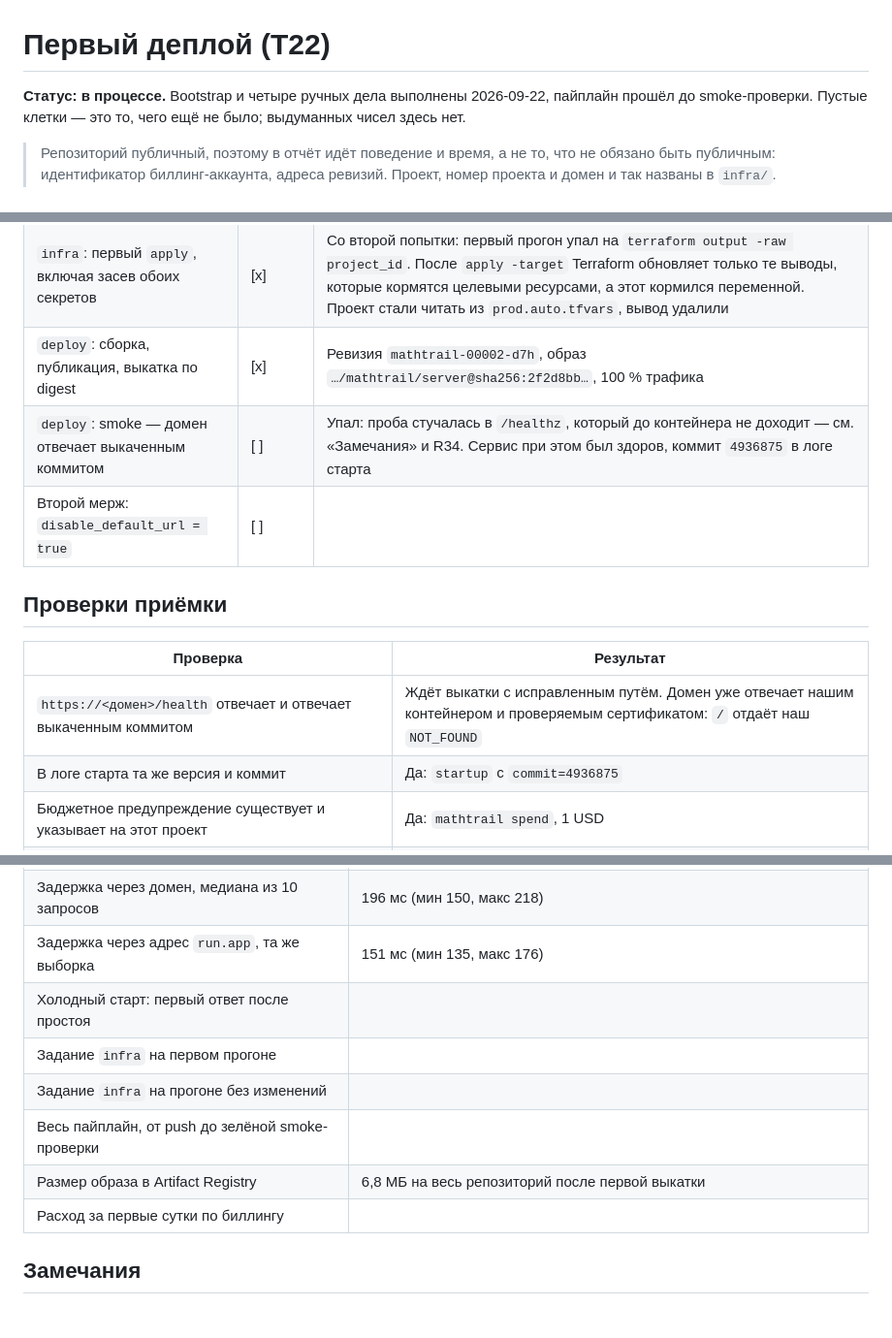
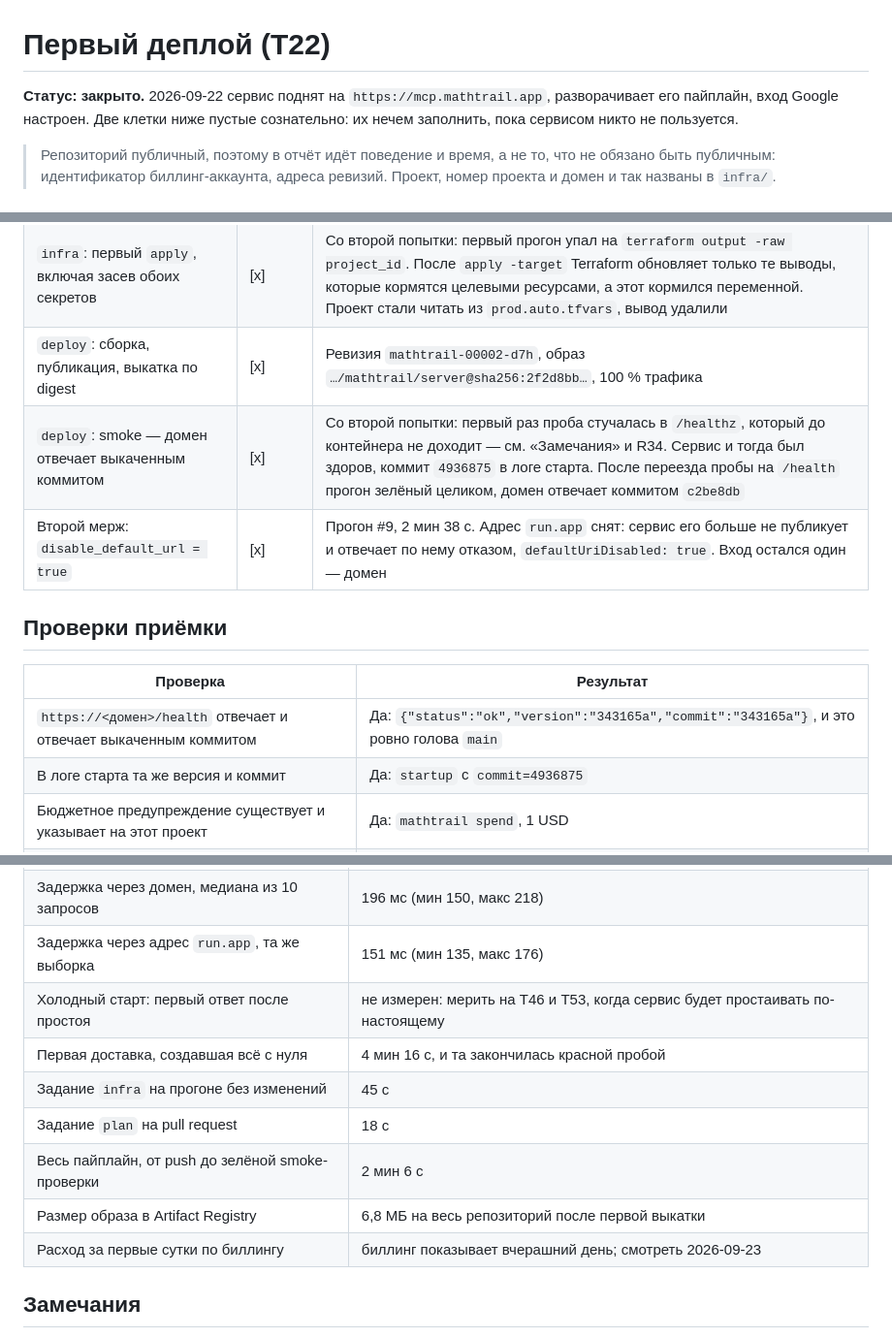
Before and after one commit to MathTrail/mathtrail-standalone, a Markdown page: docs/live/03-first-deploy.md, 3 parts joined by grey strips. Shown at 97% size. Drawn GitHub-style.

Commit message:
T22: close the first deployment and record what the run showed
The service answers on its own domain, deployed by the pipeline, and the
platform's own address for it is withdrawn, so there is one entrance and
one issuer.

The report gains what the run actually produced: the first numbers for
the domain mapping question (a certificate in under an hour, about 45 ms
of median latency over the platform's own address), the timings of the
pipeline, and the two discrepancies it turned up — outputs that a
targeted apply leaves stale, and a probe path the serverless frontend
answers by itself.

Co-Authored-By: Claude Opus 5 <noreply@anthropic.com>

```diff
--- a/docs/live/03-first-deploy.md
+++ b/docs/live/03-first-deploy.md
@@ -1,6 +1,6 @@
 # Первый деплой (T22)
 
-**Статус: в процессе.** Bootstrap и четыре ручных дела выполнены 2026-09-22, пайплайн прошёл до smoke-проверки. Пустые клетки — это то, чего ещё не было; выдуманных чисел здесь нет.
+**Статус: закрыто.** 2026-09-22 сервис поднят на `https://mcp.mathtrail.app`, разворачивает его пайплайн, вход Google настроен. Две клетки ниже пустые сознательно: их нечем заполнить, пока сервисом никто не пользуется.
 
 > Репозиторий публичный, поэтому в отчёт идёт поведение и время, а не то, что не обязано быть публичным: идентификатор биллинг-аккаунта, адреса ревизий. Проект, номер проекта и домен и так названы в `infra/`.
 
@@ -33,14 +33,14 @@
 | `plan` на pull request | [x] | |
 | `infra`: первый `apply`, включая засев обоих секретов | [x] | Со второй попытки: первый прогон упал на `terraform output -raw project_id`. После `apply -target` Terraform обновляет только те выводы, которые кормятся целевыми ресурсами, а этот кормился переменной. Проект стали читать из `prod.auto.tfvars`, вывод удалили |
 | `deploy`: сборка, публикация, выкатка по digest | [x] | Ревизия `mathtrail-00002-d7h`, образ `…/mathtrail/server@sha256:2f2d8bb…`, 100 % трафика |
-| `deploy`: smoke — домен отвечает выкаченным коммитом | [ ] | Упал: проба стучалась в `/healthz`, который до контейнера не доходит — см. «Замечания» и R34. Сервис при этом был здоров, коммит `4936875` в логе старта |
-| Второй мерж: `disable_default_url = true` | [ ] | |
+| `deploy`: smoke — домен отвечает выкаченным коммитом | [x] | Со второй попытки: первый раз проба стучалась в `/healthz`, который до контейнера не доходит — см. «Замечания» и R34. Сервис и тогда был здоров, коммит `4936875` в логе старта. После переезда пробы на `/health` прогон зелёный целиком, домен отвечает коммитом `c2be8db` |
+| Второй мерж: `disable_default_url = true` | [x] | Прогон #9, 2 мин 38 с. Адрес `run.app` снят: сервис его больше не публикует и отвечает по нему отказом, `defaultUriDisabled: true`. Вход остался один — домен |
 
 ## Проверки приёмки
 
 | Проверка | Результат |
 |---|---|
-| `https://<домен>/health` отвечает и отвечает выкаченным коммитом | Ждёт выкатки с исправленным путём. Домен уже отвечает нашим контейнером и проверяемым сертификатом: `/` отдаёт наш `NOT_FOUND` |
+| `https://<домен>/health` отвечает и отвечает выкаченным коммитом | Да: `{"status":"ok","version":"343165a","commit":"343165a"}`, и это ровно голова `main` |
 | В логе старта та же версия и коммит | Да: `startup` с `commit=4936875` |
 | Бюджетное предупреждение существует и указывает на этот проект | Да: `mathtrail spend`, 1 USD |
 | В Artifact Registry действуют обе политики автоочистки, `cleanupPolicyDryRun: false` | Да: `keep-recent` (5 версий) и `delete-old` (2592000 с), dry run выключен |
@@ -52,12 +52,13 @@
 | Ожидание сертификата domain mapping | меньше часа: mapping создан первым `apply`, и уже в 11:36 домен обслуживал запросы |
 | Задержка через домен, медиана из 10 запросов | 196 мс (мин 150, макс 218) |
 | Задержка через адрес `run.app`, та же выборка | 151 мс (мин 135, макс 176) |
-| Холодный старт: первый ответ после простоя | |
-| Задание `infra` на первом прогоне | |
-| Задание `infra` на прогоне без изменений | |
-| Весь пайплайн, от push до зелёной smoke-проверки | |
+| Холодный старт: первый ответ после простоя | не измерен: мерить на T46 и T53, когда сервис будет простаивать по-настоящему |
+| Первая доставка, создавшая всё с нуля | 4 мин 16 с, и та закончилась красной пробой |
+| Задание `infra` на прогоне без изменений | 45 с |
+| Задание `plan` на pull request | 18 с |
+| Весь пайплайн, от push до зелёной smoke-проверки | 2 мин 6 с |
 | Размер образа в Artifact Registry | 6,8 МБ на весь репозиторий после первой выкатки |
-| Расход за первые сутки по биллингу | |
+| Расход за первые сутки по биллингу | биллинг показывает вчерашний день; смотреть 2026-09-23 |
 
 ## Замечания
 
```
Also changed, not shown: RUN.md (+1 -1 lines).
